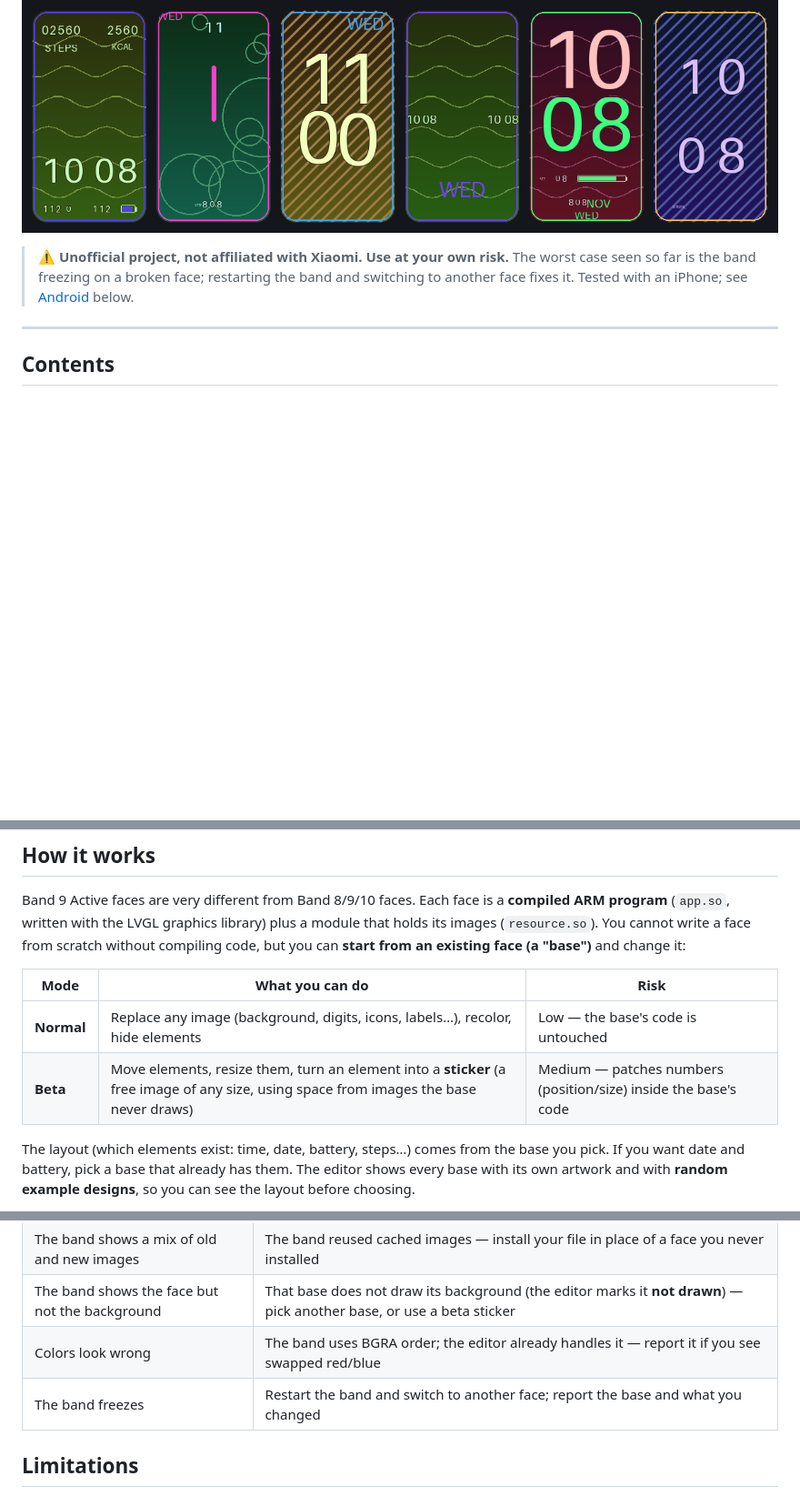
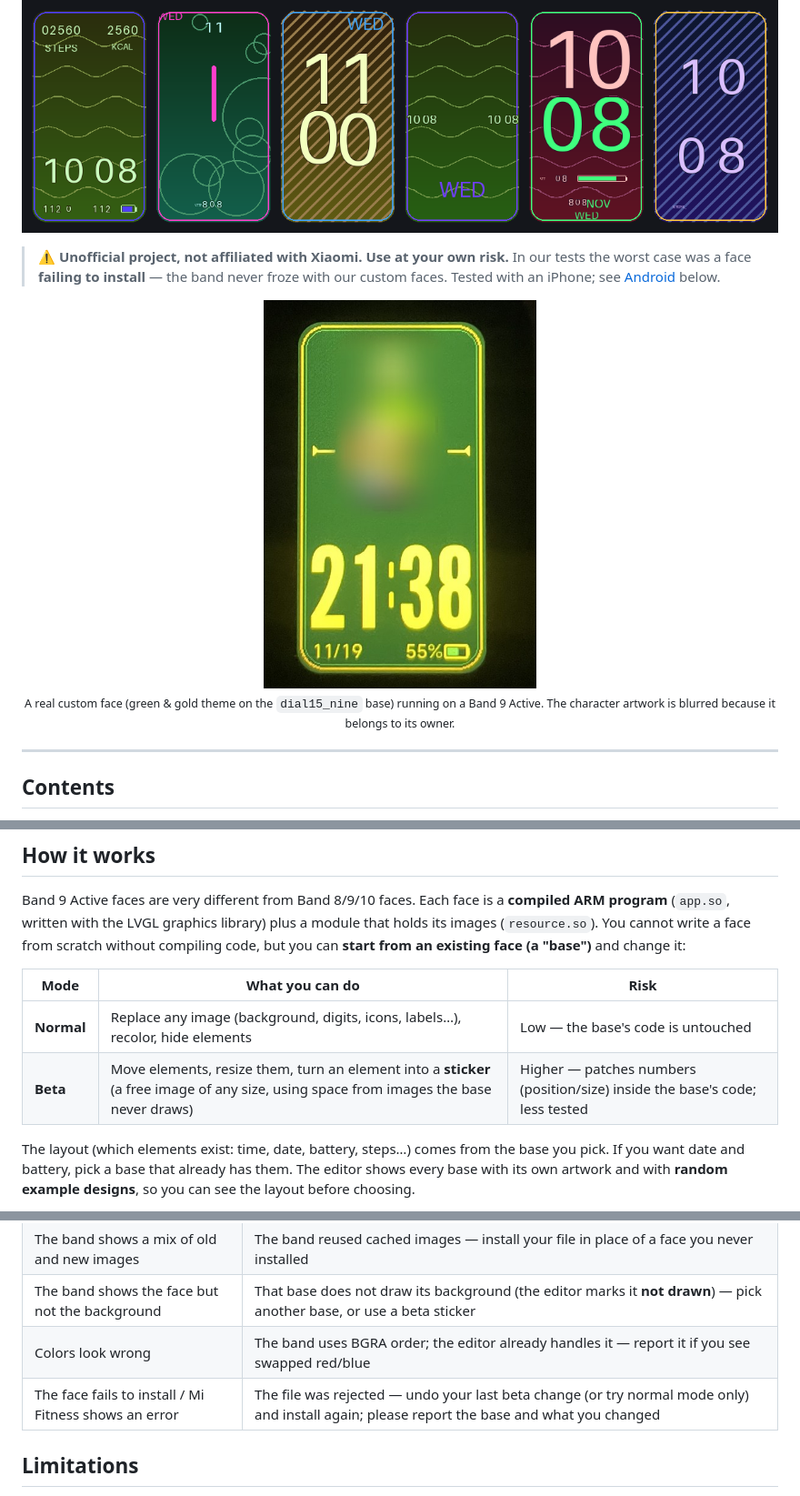
Before and after one commit to bernardmotoni/n69face-editor, a Markdown page: README.md, 3 parts joined by grey strips. Shown at 91% size. Rendered like a GitHub page; pictures changed too: docs/custom_face.jpg (added); blank space fills up the shorter version.

Commit message:
README: add photo of a custom face on the band; clarify worst case
- photo of a real custom face (character artwork blurred)
- worst case observed is a face failing to install; the band never froze

Co-Authored-By: Claude Opus 5.5 <noreply@anthropic.com>

```diff
--- a/README.md
+++ b/README.md
@@ -6,8 +6,14 @@ a band that is *not* supported by Mi Create, AmazFaces, EasyFace or any other fa
 ![Random example designs on the bundled bases](docs/fluxo.png)
 
 > ⚠️ **Unofficial project, not affiliated with Xiaomi. Use at your own risk.**
-> The worst case seen so far is the band freezing on a broken face; restarting the band and switching
-> to another face fixes it. Tested with an iPhone; see [Android](#android) below.
+> In our tests the worst case was a face **failing to install** — the band never froze with our custom faces.
+> Tested with an iPhone; see [Android](#android) below.
+
+<p align="center">
+  <img src="docs/custom_face.jpg" width="300" alt="A custom face running on a Xiaomi Smart Band 9 Active">
+  <br><sub>A real custom face (green &amp; gold theme on the <code>dial15_nine</code> base) running on a Band 9 Active.
+  The character artwork is blurred because it belongs to its owner.</sub>
+</p>
 
 ---
 
@@ -39,7 +45,7 @@ You cannot write a face from scratch without compiling code, but you can **start
 | Mode | What you can do | Risk |
 |---|---|---|
 | **Normal** | Replace any image (background, digits, icons, labels…), recolor, hide elements | Low — the base's code is untouched |
-| **Beta** | Move elements, resize them, turn an element into a **sticker** (a free image of any size, using space from images the base never draws) | Medium — patches numbers (position/size) inside the base's code |
+| **Beta** | Move elements, resize them, turn an element into a **sticker** (a free image of any size, using space from images the base never draws) | Higher — patches numbers (position/size) inside the base's code; less tested |
 
 The layout (which elements exist: time, date, battery, steps…) comes from the base you pick. If you want
 date and battery, pick a base that already has them. The editor shows every base with its own artwork and
@@ -264,7 +270,7 @@ header `pixels × bpp × 2 + mode` (mode 2 = RGB565, 3 = RGB565+alpha, 4 = BGRA)
 | The band shows a mix of old and new images | The band reused cached images — install your file in place of a face you never installed |
 | The band shows the face but not the background | That base does not draw its background (the editor marks it **not drawn**) — pick another base, or use a beta sticker |
 | Colors look wrong | The band uses BGRA order; the editor already handles it — report it if you see swapped red/blue |
-| The band freezes | Restart the band and switch to another face; report the base and what you changed |
+| The face fails to install / Mi Fitness shows an error | The file was rejected — undo your last beta change (or try normal mode only) and install again; please report the base and what you changed |
 
 ## Limitations
 
```
Also changed, not shown: 1 other file.
